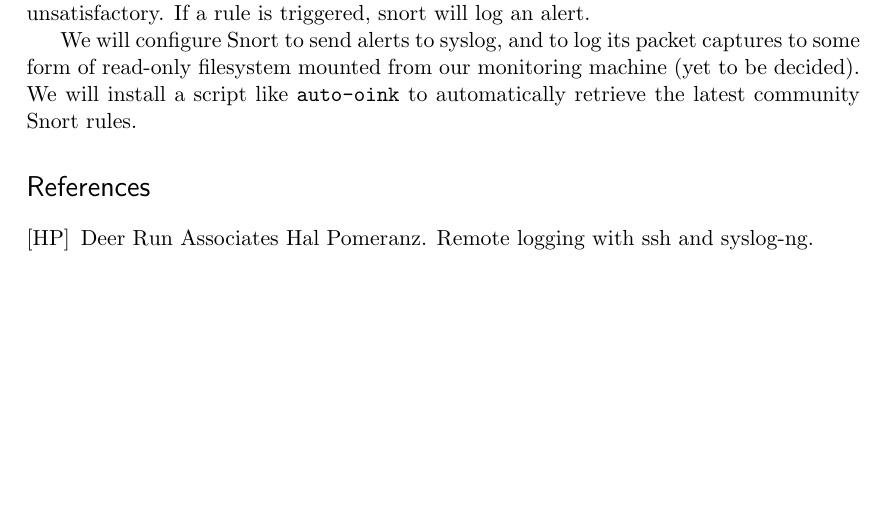
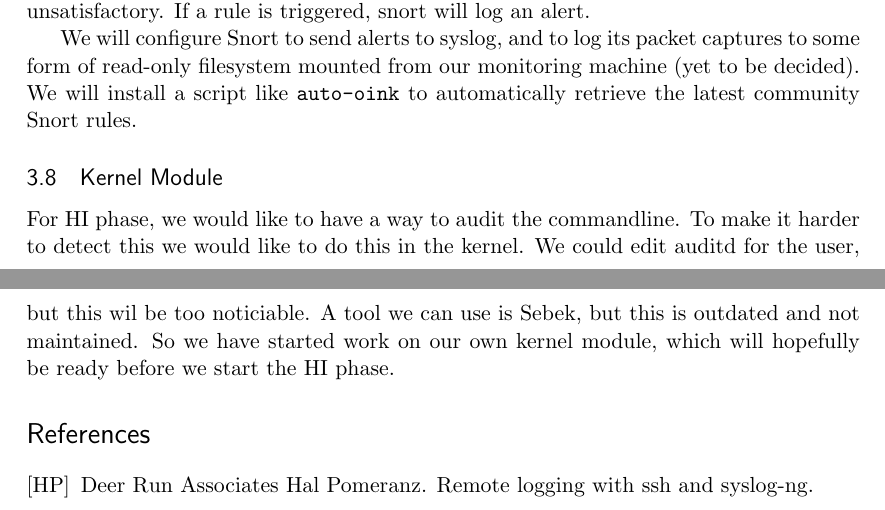
Before and after one commit to ToasterNL/Network_Security_Honeypot, a LaTeX document (Setup_honeypot.tex): part of page 3 of 3 before the commit and two parts of pages 3 and 4 of 4 after it, the two joined at a grey line, cut so that both start at the same text, the shorter picture padded with empty space. Compiled offline with pdfLaTeX.

Commit message:
added kernel module part

```diff
--- a/Setup_honeypot.tex
+++ b/Setup_honeypot.tex
@@ -166,6 +166,23 @@ If a rule is triggered, snort will log an alert.
 We will configure Snort to send alerts to syslog, and to log its packet captures to some form of read-only filesystem mounted from our monitoring machine (yet to be decided).
 We will install a script like \verb|auto-oink| to automatically retrieve the latest community Snort rules.
 
+\subsection{Kernel Module}
+
+For HI phase, we would like to have a way to audit the commandline.
+To make it harder to detect this we would like to do this in the kernel.
+We could edit auditd for the user, but this wil be too noticiable.
+A tool we can use is Sebek, but this is outdated and not maintained.
+So we have started work on our own kernel module, which will hopefully be ready before we start the HI phase.
+
+
+
+
+
+
+
+
+
+
 \bibliographystyle{alpha}
 \bibliography{ref_bib}
 
```
